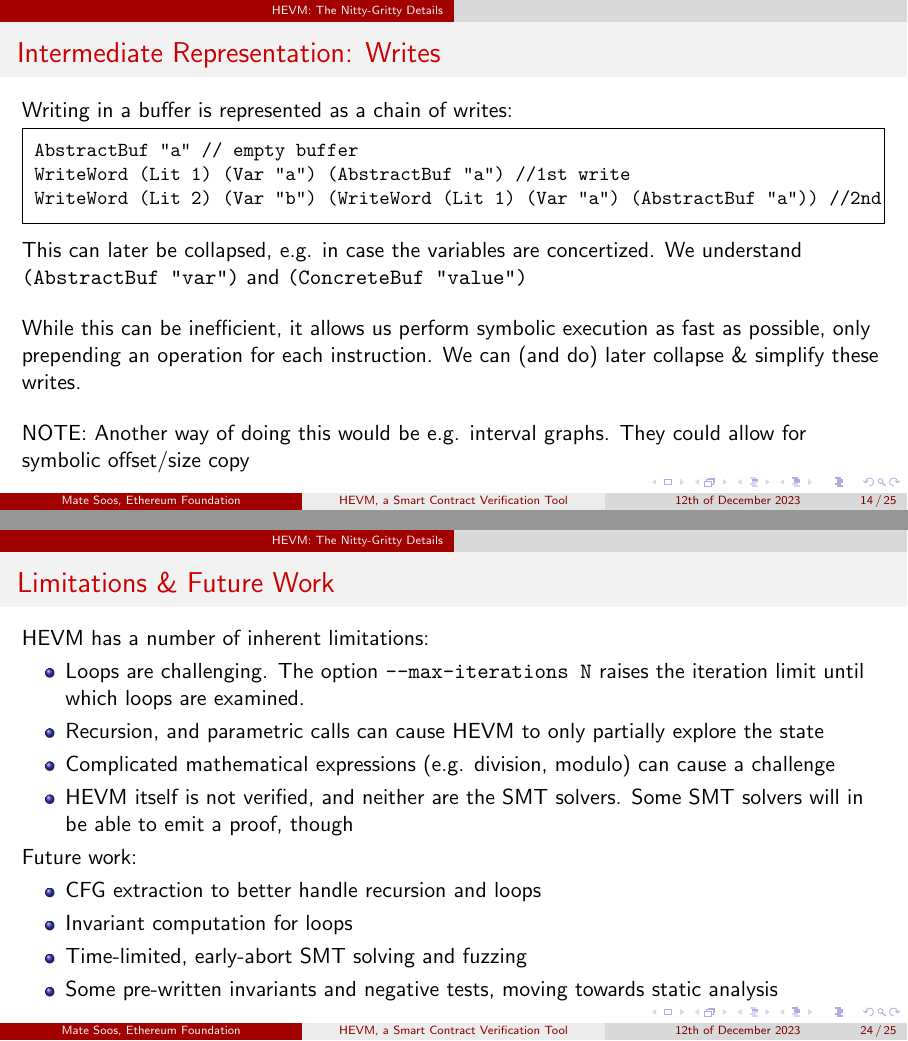
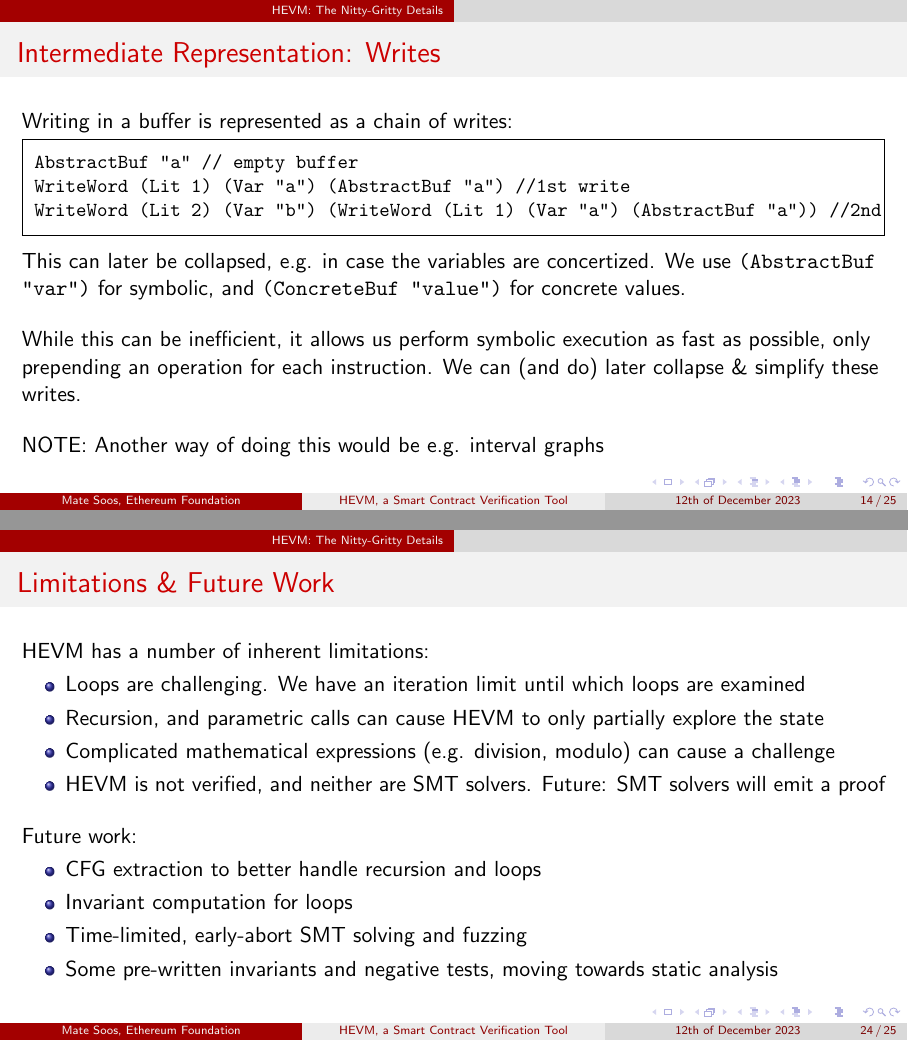
Before and after one commit to msooseth/hevm-presentation, LaTeX slides (presentation.tex): pages 14 and 24 of 25, joined at a grey line. Compiled offline with pdfLaTeX.

Commit message:
Updating

```diff
--- a/presentation.tex
+++ b/presentation.tex
@@ -291,13 +291,13 @@ AbstractBuf "a" // empty buffer
 WriteWord (Lit 1) (Var "a") (AbstractBuf "a") //1st write
 WriteWord (Lit 2) (Var "b") (WriteWord (Lit 1) (Var "a") (AbstractBuf "a")) //2nd
 \end{Verbatim}
-This can later be collapsed, e.g. in case the variables are concertized. We understand \texttt{(AbstractBuf "var")} and \texttt{(ConcreteBuf "value")}
+This can later be collapsed, e.g. in case the variables are concertized. We use \texttt{(AbstractBuf "var")} for symbolic, and \texttt{(ConcreteBuf "value")} for concrete values.
 \bigskip
 
 While this can be inefficient, it allows us perform symbolic execution as fast as possible, only prepending an operation for each instruction. We can (and do) later collapse \& simplify these writes.
 \bigskip
 
-NOTE: Another way of doing this would be e.g. interval graphs. They could allow for symbolic offset/size copy
+NOTE: Another way of doing this would be e.g. interval graphs
 \end{frame}
 
 \begin{frame}[fragile=singleslide]{Intermediate Representation: Keccak}
@@ -473,11 +472,12 @@ To test and improve the performance of HEVM, we use a benchmark repository [1] d
 HEVM has a number of inherent limitations:
 
 \begin{itemize}
-\item Loops are challenging. The option \texttt{--max-iterations N} raises the iteration limit until which loops are examined.
+\item Loops are challenging. We have an iteration limit until which loops are examined
 \item Recursion, and parametric calls can cause HEVM to only partially explore the state
 \item Complicated mathematical expressions (e.g. division, modulo) can cause a challenge
-\item HEVM itself is not verified, and neither are the SMT solvers. Some SMT solvers will in be able to emit a proof, though
+\item HEVM is not verified, and neither are SMT solvers. Future: SMT solvers will emit a proof
 \end{itemize}
+\vspace{2ex}
 
 Future work:
 \begin{itemize}
```
Also changed, not shown: HEVM-presentation IIT Bombay 12th of Dec 2023.pdf, presentation.tex (3 more changed lines).
